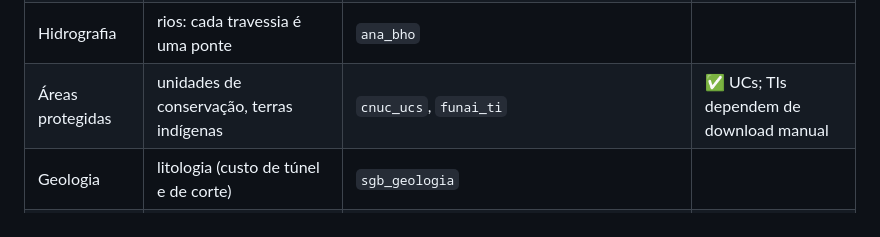
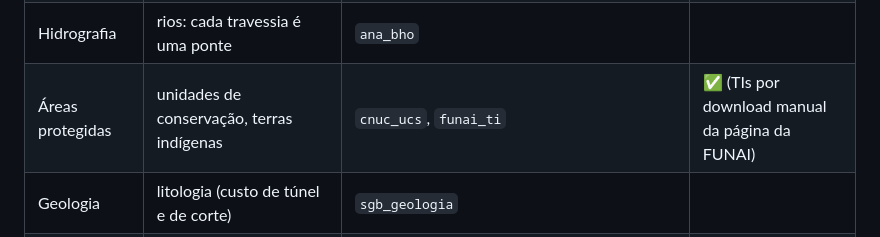
Before and after one commit to Zo-arch/trem-brasil, a Markdown page: docs/roteiro.md, the part around the change. Rendered like a GitHub page.

```diff
--- a/docs/roteiro.md
+++ b/docs/roteiro.md
@@ -44,7 +44,7 @@ um módulo em `src/trembr/fontes/`.
 | Uso do solo | mancha urbana, água, floresta | `ibge_areas_urbanizadas`, `mapbiomas` | ✅ mancha urbana (IBGE 2022) |
 | Transporte existente | rodovias, ferrovias, estações, aeroportos | `osm_brasil`, `ontl_ferrovias`, `dnit_snv` | ✅ OSM (conferência com DNIT e ONTL a fazer) |
 | Hidrografia | rios: cada travessia é uma ponte | `ana_bho` | |
-| Áreas protegidas | unidades de conservação, terras indígenas | `cnuc_ucs`, `funai_ti` | ✅ UCs; TIs dependem de download manual |
+| Áreas protegidas | unidades de conservação, terras indígenas | `cnuc_ucs`, `funai_ti` | ✅ (TIs por download manual da página da FUNAI) |
 | Geologia | litologia (custo de túnel e de corte) | `sgb_geologia` | |
 | Demanda observada | passageiros de avião e de ônibus por par de cidades | `anac_dados_estatisticos`, `antt_rodoviario_interestadual`, `ibge_ligacoes_rodoviarias` | |
 | Custos e validação | custos unitários; estudo oficial do TAV | `sicro`, `bm_china_hsr_2014`, `transit_costs`, `estudos_tav_rj_sp` | |
```
Also changed, not shown: README.md (+1 -1 lines), docs/img/atlas/05_protegidas.png, 3 other files.
